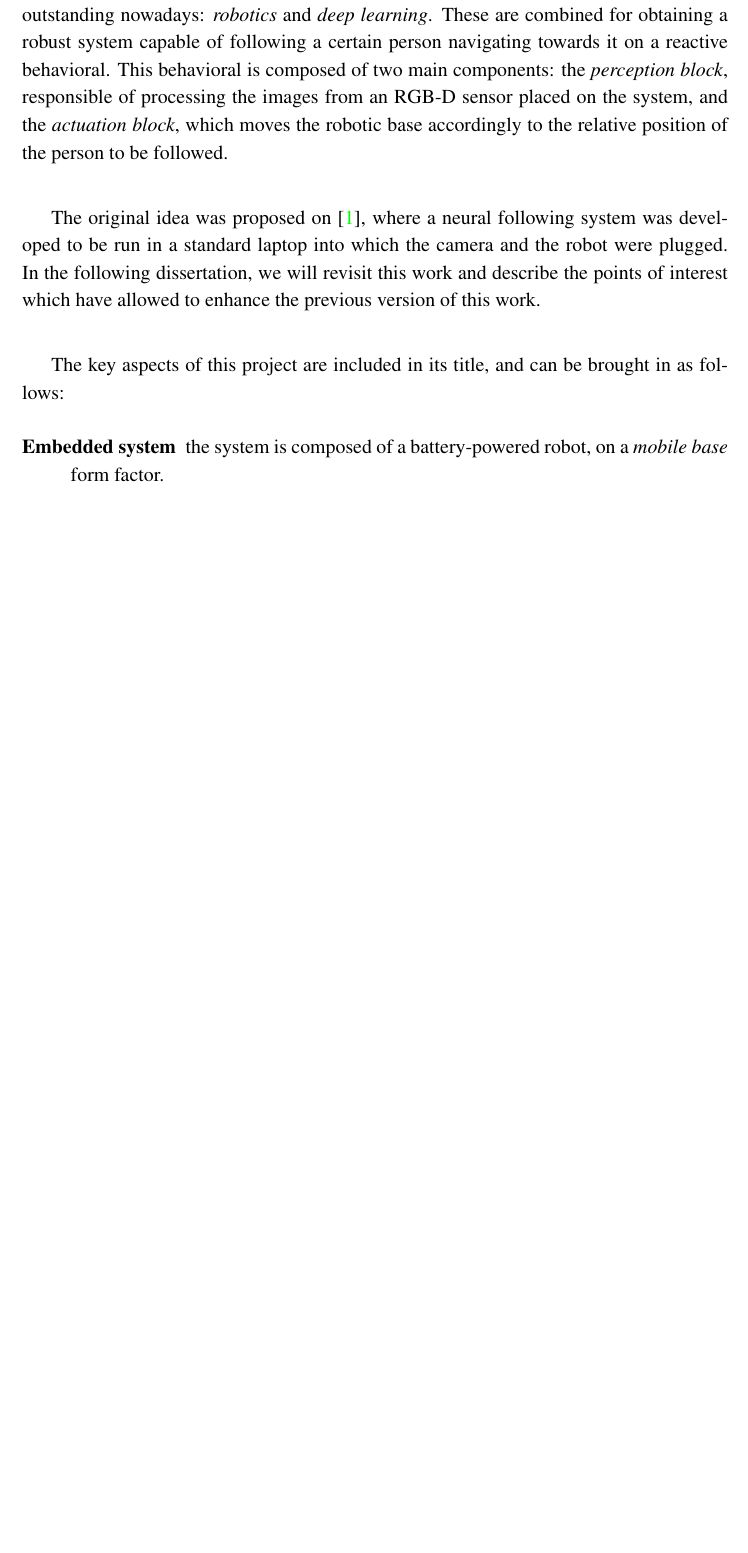
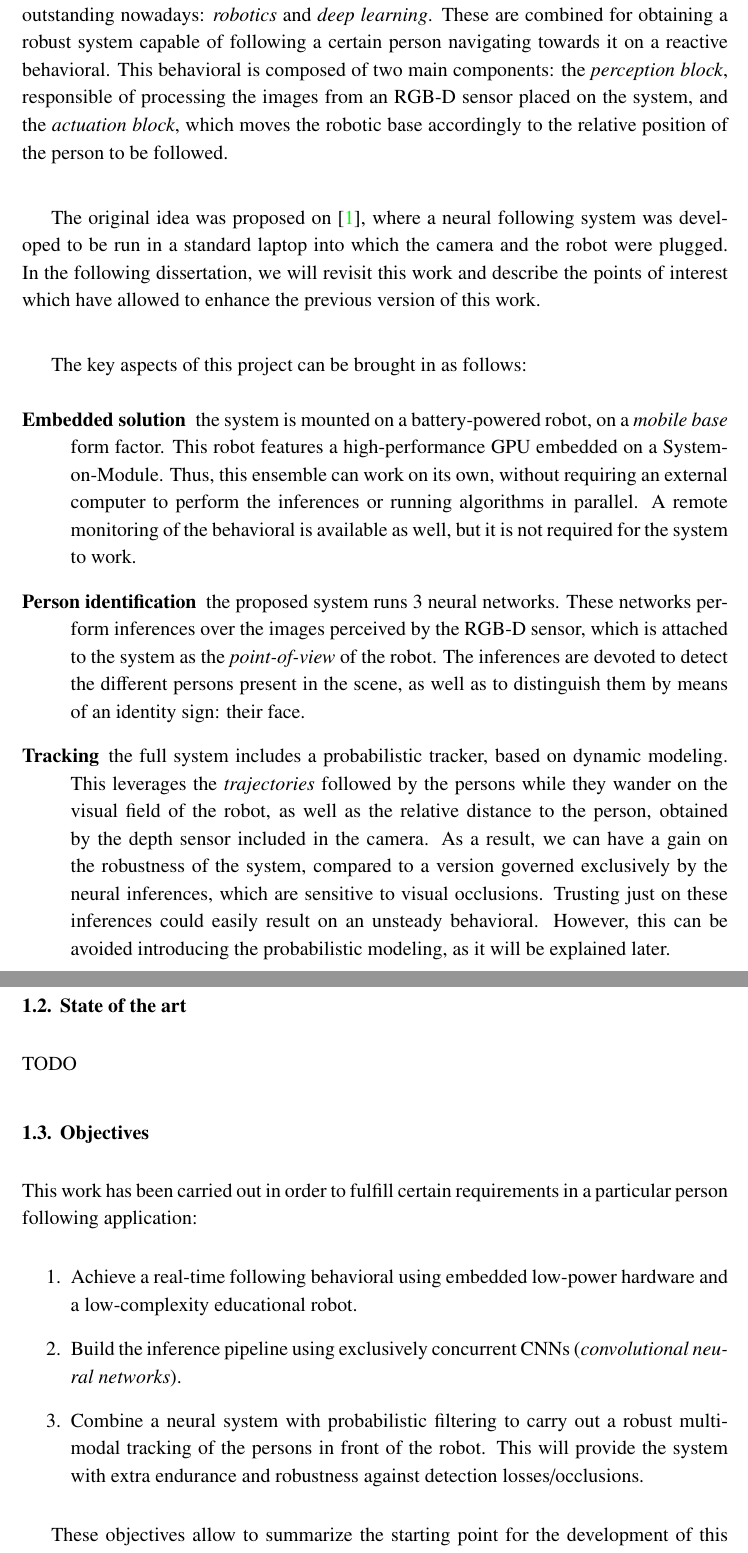
Before and after one commit to RoboticsLabURJC/2019-tfm-nacho_condes, a LaTeX thesis (report/tfm.tex, which reads report/1_introduction.tex): part of page 13 of 14 before the commit and two parts of pages 13 and 14 of 16 after it, the two joined at a grey line, cut so that both start at the same text, the shorter picture padded with empty space. Compiled offline with pdfLaTeX.

Commit message:
Updating.

```diff
--- a/report/1_introduction.tex
+++ b/report/1_introduction.tex
@@ -4,12 +4,37 @@
 
 	The original idea was proposed on \cite{tfg}, where a neural following system was developed to be run in a standard laptop into which the camera and the robot were plugged. In the following dissertation, we will revisit this work and describe the points of interest which have allowed to enhance the previous version of this work.\\
 
-	The key aspects of this project are included in its title, and can be brought in as follows:
+	The key aspects of this project can be brought in as follows:
 	\begin{description}
-		\item[Embedded system] the system is composed of a battery-powered robot, on a \textit{mobile base} form factor.
+		\item[Embedded solution] the system is mounted on a battery-powered robot, on a \textit{mobile base} form factor. This robot features a high-performance GPU embedded on a System-on-Module. Thus, this ensemble can work on its own, without requiring an external computer to perform the inferences or running algorithms in parallel. A remote monitoring of the behavioral is available as well, but it is not required for the system to work.
+
+		\item[Person identification] the proposed system runs 3 neural networks. These networks perform inferences over the images perceived by the RGB-D sensor, which is attached to the system as the \textit{point-of-view} of the robot. The inferences are devoted to detect the different persons present in the scene, as well as to distinguish them by means of an identity sign: their face.
+
+		\item[Tracking] the full system includes a probabilistic tracker, based on dynamic modeling. This leverages the \textit{trajectories} followed by the persons while they wander on the visual field of the robot, as well as the relative distance to the person, obtained by the depth sensor included in the camera. As a result, we can have a gain on the robustness of the system, compared to a version governed exclusively by the neural inferences, which are sensitive to visual occlusions. Trusting just on these inferences could easily result on an unsteady behavioral. However, this can be avoided introducing the probabilistic modeling, as it will be explained later.
 	\end{description}
 
 	%	Este proyecto describe el proceso de desarrollo del sistema enunciado en el título, que condensa los puntos clave que conforman la novedad con la que justificamos el mismo:
 	%- Embedded, ya que está compuesto de un robot alimentado por una batería, que soporta una placa portátil de desarrollo. Esta placa implementa algoritmos de manera totalmente local, ofreciendo una monitorización inalámbrica del funcionamiento del sistema.
 	%- Person identification, combinamos de manera secuencial 3 redes neuronales que realizan inferencias sobre las imágenes percibidas por la cámara RGB-D incorporada en el robot. Este sistema combinado permite detectar a las diferentes personas presentes en la escena, así como discernir entre estas mediante un signo de identidad como es la cara.
 	%- Tracking, ya que incorpora un seguimiento probabilístico basado en sistemas dinámicos. Esto se aprovecha de las trayectorias que mantienen las personas al moverse por el campo visual del robot, así como de la distancia relativa del robot a cada una de estas, gracias al sensor óptico de profundidad incorporado. Este sistema provee una robustez extra del sistema frente a posibles pérdidas totales o parciales de la persona, ante las cuales las inferencias neuronales no serían suficientes para mantener un control estable sobre el robot.
+
+
+\section{State of the art}
+	TODO
+
+
+\section{Objectives}
+\label{sec:1_objectives}
+	This work has been carried out in order to fulfill certain requirements in a particular person following application:
+
+	\begin{enumerate}
+		\item Achieve a real-time following behavioral using embedded low-power hardware and a low-complexity educational robot.
+
+		\item Build the inference pipeline using exclusively concurrent CNNs (\textit{convolutional neural networks}).
+
+		\item Combine a neural system with probabilistic filtering to carry out a robust multimodal tracking of the persons in front of the robot. This will provide the system with extra endurance and robustness against detection losses/occlusions.
+	\end{enumerate}
+
+These objectives allow to summarize the starting point for the development of this project: the available materials are an educational robot equipped with a battery, an embedded \textit{SoM} and a RGB-D sensor.\\
+
+The result will be an autonomous robot which will follow a specific person, whose face has to be known beforehand (using a \textit{reference face} image).
```
Also changed, not shown: report/2_materials_methods.tex (added, +5 -0 lines), report/tfm.tex (+1 -1 lines), report/tfm.pdf, 1 other file.
